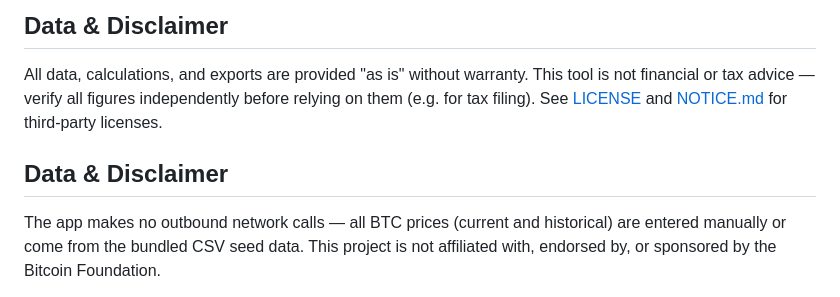
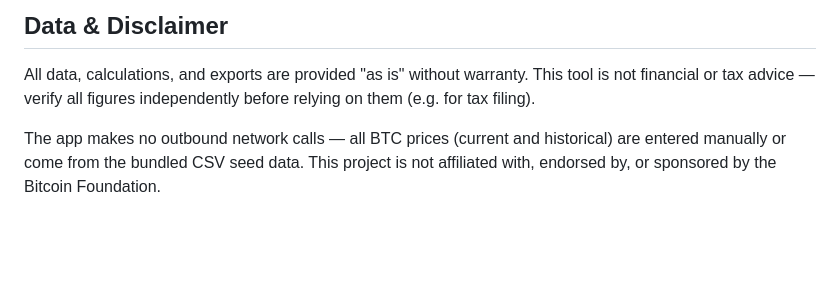
Before and after one commit to thatsme4now/btc-tracking, a Markdown page: README.md, the part around the change. GitHub-like rendering; blank space fills up the shorter version.

```diff
--- a/README.md
+++ b/README.md
@@ -171,10 +171,7 @@ src/main/resources/
 
 All data, calculations, and exports are provided "as is" without warranty.
 This tool is not financial or tax advice — verify all figures independently
-before relying on them (e.g. for tax filing). See [LICENSE](LICENSE) and
-[NOTICE.md](NOTICE.md) for third-party licenses.
-
-## Data & Disclaimer
+before relying on them (e.g. for tax filing).
 
 The app makes no outbound network calls — all BTC prices (current and
 historical) are entered manually or come from the bundled CSV seed data.
```
